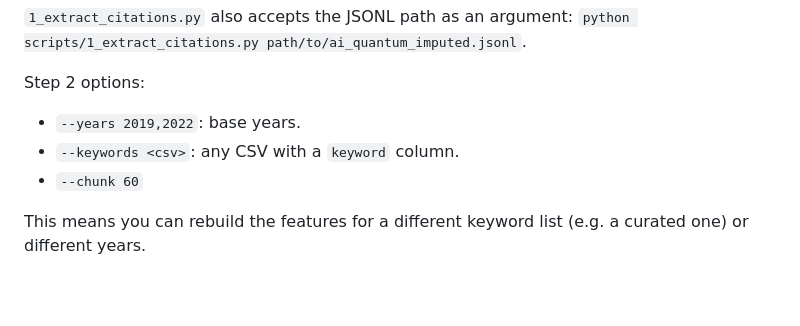
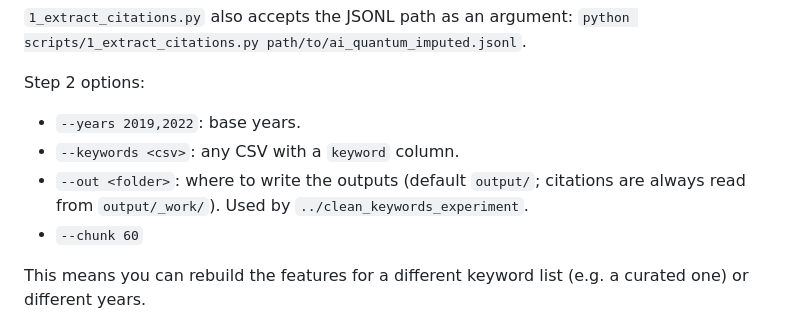
Before and after one commit to anmol0021/ai_qtm_cvgnce, a Markdown page: feature_pipeline/README.md, the part around the change. GitHub-like rendering; blank space fills up the shorter version.

```diff
--- a/feature_pipeline/README.md
+++ b/feature_pipeline/README.md
@@ -24,6 +24,7 @@ python scripts/4_sanity_check.py               # optional: data checks + quick A
 Step 2 options:
 - `--years 2019,2022`: base years.
 - `--keywords <csv>`: any CSV with a `keyword` column.
+- `--out <folder>`: where to write the outputs (default `output/`; citations are always read from `output/_work/`). Used by `../clean_keywords_experiment`.
 - `--chunk 60`
 
 This means you can rebuild the features for a different keyword list (e.g. a curated one) or different years.
```
Also changed, not shown: README.md (+17 -0 lines), clean_keywords_experiment/README.md (added, +51 -0 lines), clean_keywords_experiment/results/fcnn_ir10_cleankw_curves.png (added), 8 other files.
